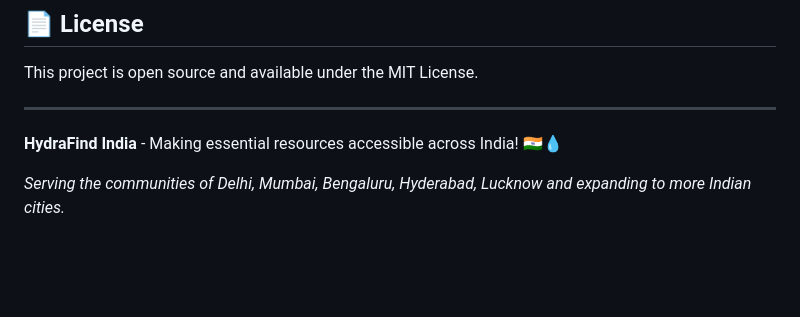
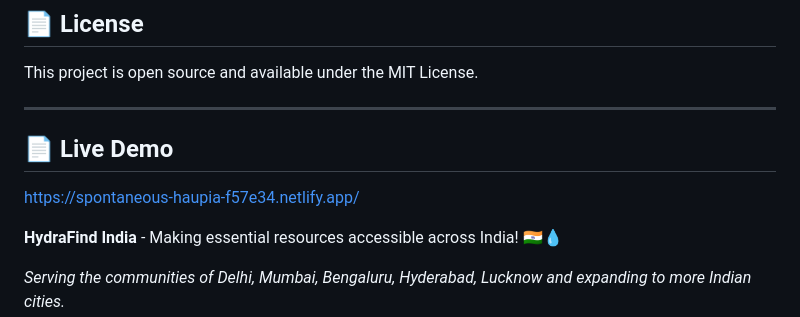
Before and after one commit to raghavxi1/HydraFind-App, a Markdown page: README.md, the part around the change. GitHub-like rendering; blank space fills up the shorter version.

```diff
--- a/README.md
+++ b/README.md
@@ -278,6 +278,8 @@ For questions, issues, or contributions related to Indian cities and locations:
 This project is open source and available under the MIT License.
 
 ---
+## 📄 Live Demo
+https://spontaneous-haupia-f57e34.netlify.app/
 
 **HydraFind India** - Making essential resources accessible across India! 🇮🇳💧
 
```
